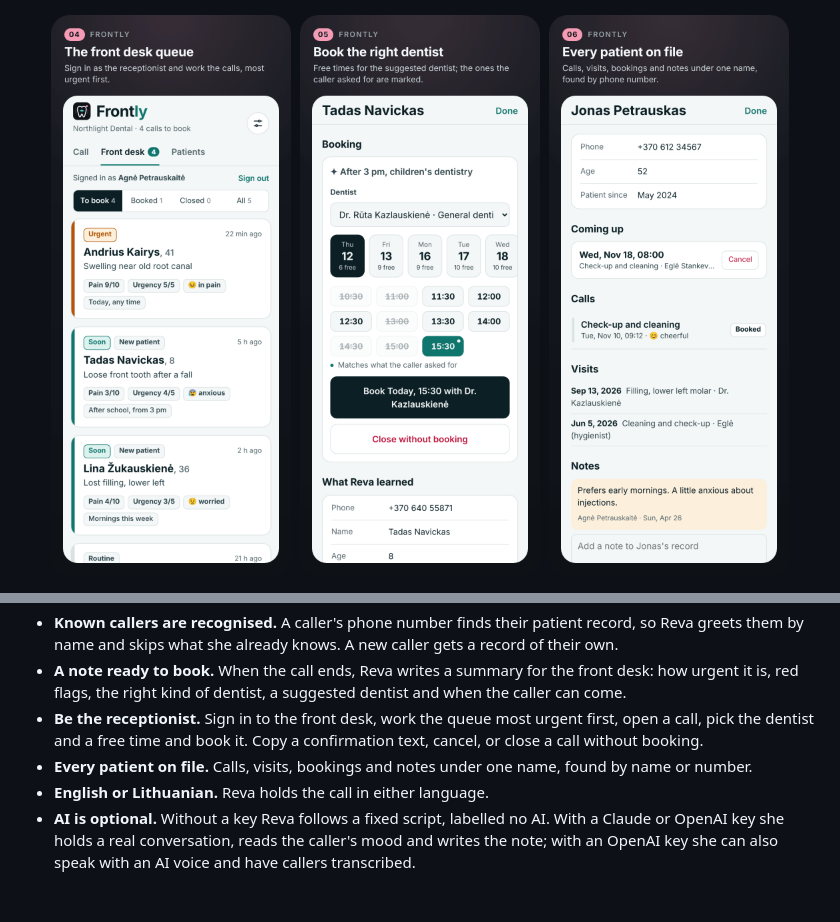
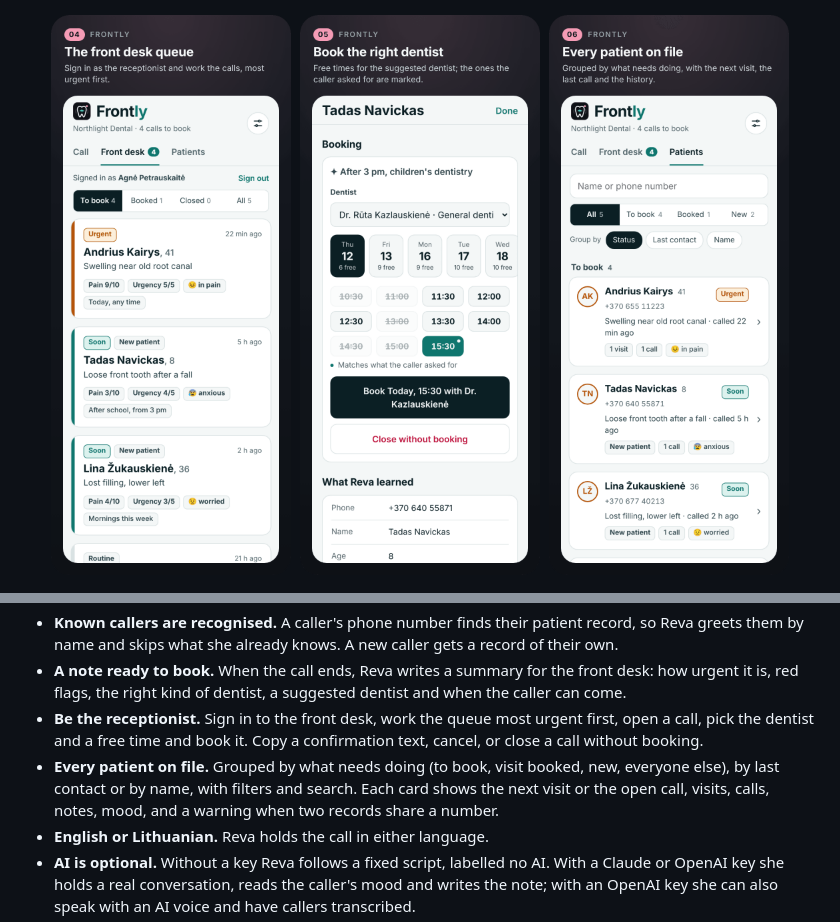
Before and after one commit to gadominas/Frontly, a Markdown page: README.md, 2 parts joined by grey strips. GitHub-like rendering; pictures changed too: docs/screenshots/06-patient.png (deleted), docs/screenshots/06-patients.png (added); blank space fills up the shorter version.

```diff
--- a/README.md
+++ b/README.md
@@ -40,7 +40,7 @@ Call the clinic. Answer Reva. Book the visit.
 <p align="center">
   <img src="docs/screenshots/04-front-desk.png" width="31%" alt="The front desk queue, signed in as the receptionist: an urgent call first, then two calls marked Soon, each with pain, urgency, mood and the best time">
   <img src="docs/screenshots/05-book.png" width="31%" alt="Booking a child's appointment: the suggested dentist, ten days to choose from, free times with the one the caller asked for marked, and a Book button">
-  <img src="docs/screenshots/06-patient.png" width="31%" alt="Jonas Petrauskas's record: phone, age, a check-up coming up, his calls, past visits and a receptionist's note">
+  <img src="docs/screenshots/06-patients.png" width="31%" alt="Patients grouped by status: three callers to book, each card with age, phone, urgency, why they called, visits, calls and mood">
 </p>
 <p align="center">
   <img src="docs/screenshots/07-launch.png" width="31%" alt="The launch screen: a white tooth outline between two sound marks, a teal voice line and a pink dot, above Frontly and Answer. Note. Book.">
@@ -64,7 +64,7 @@ Call the clinic. Answer Reva. Book the visit.
 - **Known callers are recognised.** A caller's phone number finds their patient record, so Reva greets them by name and skips what she already knows. A new caller gets a record of their own.
 - **A note ready to book.** When the call ends, Reva writes a summary for the front desk: how urgent it is, red flags, the right kind of dentist, a suggested dentist and when the caller can come.
 - **Be the receptionist.** Sign in to the front desk, work the queue most urgent first, open a call, pick the dentist and a free time and book it. Copy a confirmation text, cancel, or close a call without booking.
-- **Every patient on file.** Calls, visits, bookings and notes under one name, found by name or number.
+- **Every patient on file.** Grouped by what needs doing (to book, visit booked, new, everyone else), by last contact or by name, with filters and search. Each card shows the next visit or the open call, visits, calls, notes, mood, and a warning when two records share a number.
 - **English or Lithuanian.** Reva holds the call in either language.
 - **AI is optional.** Without a key Reva follows a fixed script, labelled no AI. With a Claude or OpenAI key she holds a real conversation, reads the caller's mood and writes the note; with an OpenAI key she can also speak with an AI voice and have callers transcribed.
 - **Widget, launch screen, Settings and updates** from the shared blueprints: a Home Screen widget with the calls waiting, a branded launch screen, one Settings sheet and new versions offered in the app.
```
Also changed, not shown: other parts of README.md (+1 -1 lines), docs/TESTING.md (+1 -0 lines), 4 other files.
